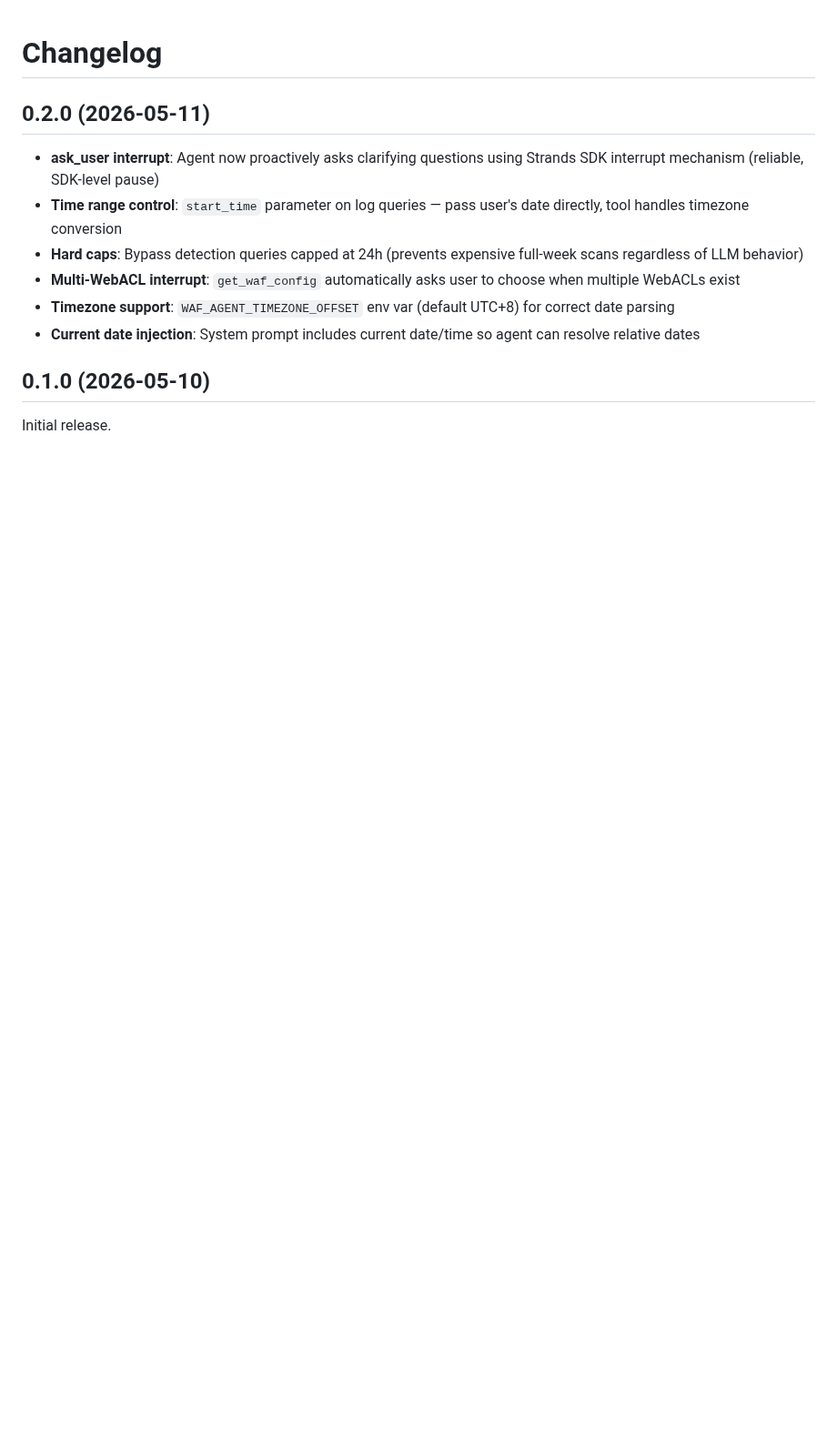
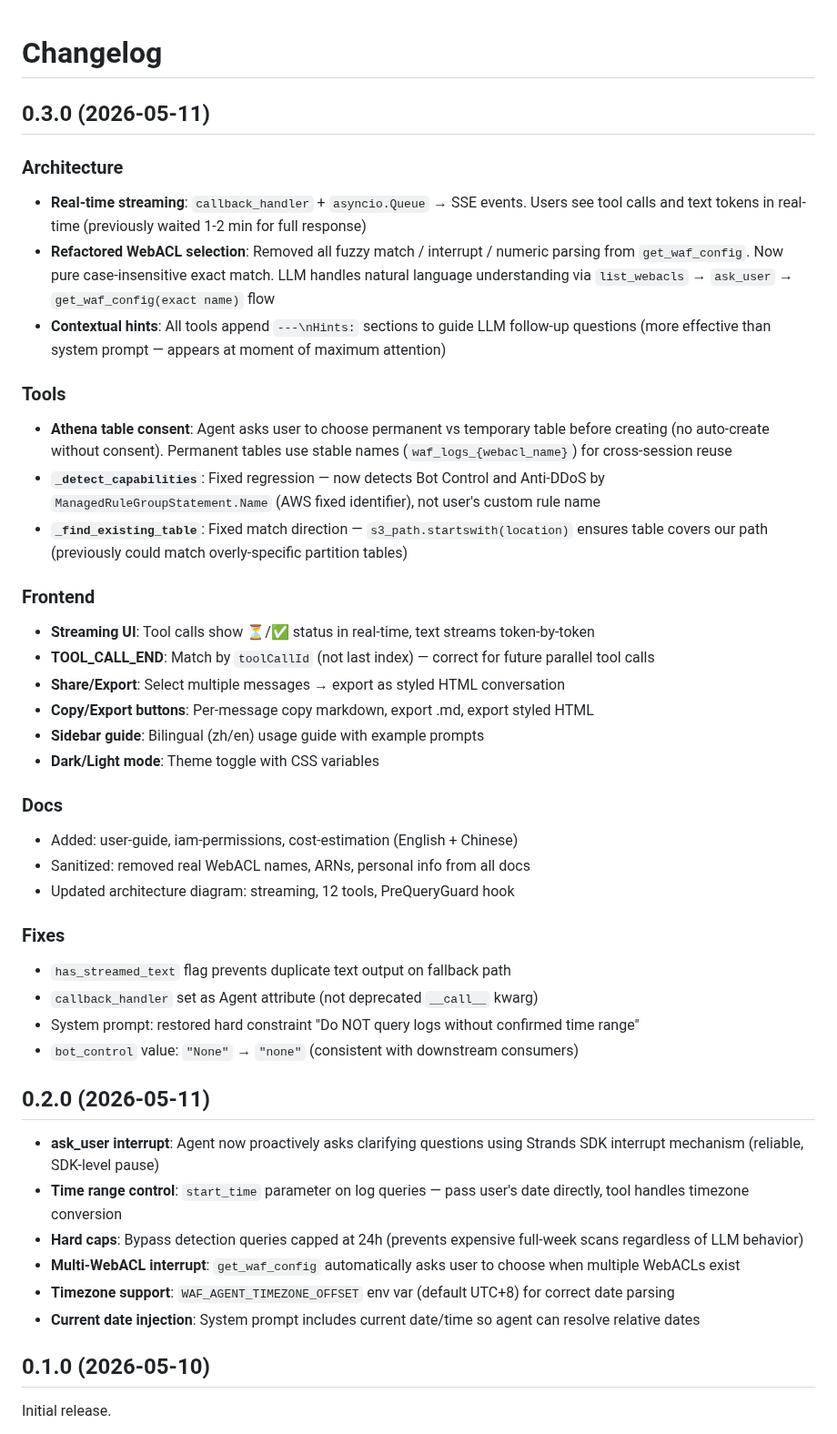
Before and after one commit to aws-samples/sample-building-a-conversational-ai-agent-for-aws-waf-analysis-with-agentcore, a Markdown page: CHANGELOG.md, the part around the change. Shown at 91% size. GitHub-like rendering; blank space fills up the shorter version.

```diff
--- a/CHANGELOG.md
+++ b/CHANGELOG.md
@@ -1,4 +1,40 @@
 # Changelog
+
+## 0.3.0 (2026-05-11)
+
+### Architecture
+
+- **Real-time streaming**: `callback_handler` + `asyncio.Queue` → SSE events. Users see tool calls and text tokens in real-time (previously waited 1-2 min for full response)
+- **Refactored WebACL selection**: Removed all fuzzy match / interrupt / numeric parsing from `get_waf_config`. Now pure case-insensitive exact match. LLM handles natural language understanding via `list_webacls` → `ask_user` → `get_waf_config(exact name)` flow
+- **Contextual hints**: All tools append `---\nHints:` sections to guide LLM follow-up questions (more effective than system prompt — appears at moment of maximum attention)
+
+### Tools
+
+- **Athena table consent**: Agent asks user to choose permanent vs temporary table before creating (no auto-create without consent). Permanent tables use stable names (`waf_logs_{webacl_name}`) for cross-session reuse
+- **`_detect_capabilities`**: Fixed regression — now detects Bot Control and Anti-DDoS by `ManagedRuleGroupStatement.Name` (AWS fixed identifier), not user's custom rule name
+- **`_find_existing_table`**: Fixed match direction — `s3_path.startswith(location)` ensures table covers our path (previously could match overly-specific partition tables)
+
+### Frontend
+
+- **Streaming UI**: Tool calls show ⏳/✅ status in real-time, text streams token-by-token
+- **TOOL_CALL_END**: Match by `toolCallId` (not last index) — correct for future parallel tool calls
+- **Share/Export**: Select multiple messages → export as styled HTML conversation
+- **Copy/Export buttons**: Per-message copy markdown, export .md, export styled HTML
+- **Sidebar guide**: Bilingual (zh/en) usage guide with example prompts
+- **Dark/Light mode**: Theme toggle with CSS variables
+
+### Docs
+
+- Added: user-guide, iam-permissions, cost-estimation (English + Chinese)
+- Sanitized: removed real WebACL names, ARNs, personal info from all docs
+- Updated architecture diagram: streaming, 12 tools, PreQueryGuard hook
+
+### Fixes
+
+- `has_streamed_text` flag prevents duplicate text output on fallback path
+- `callback_handler` set as Agent attribute (not deprecated `__call__` kwarg)
+- System prompt: restored hard constraint "Do NOT query logs without confirmed time range"
+- `bot_control` value: `"None"` → `"none"` (consistent with downstream consumers)
 
 ## 0.2.0 (2026-05-11)
 
```
Also changed, not shown: docs/architecture.png, 1 other file.
